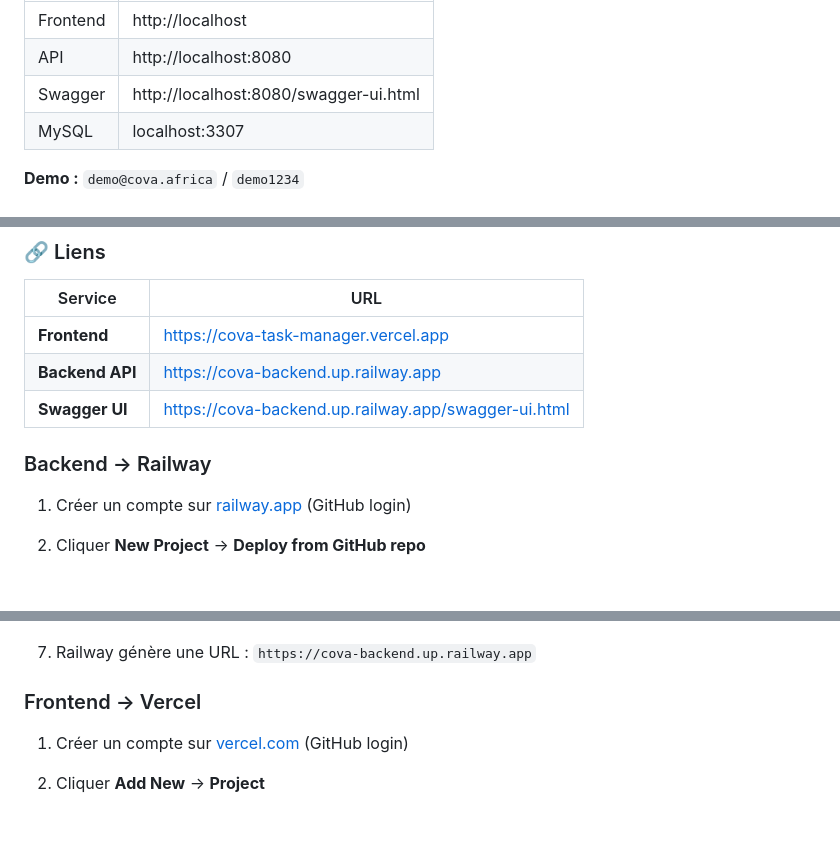
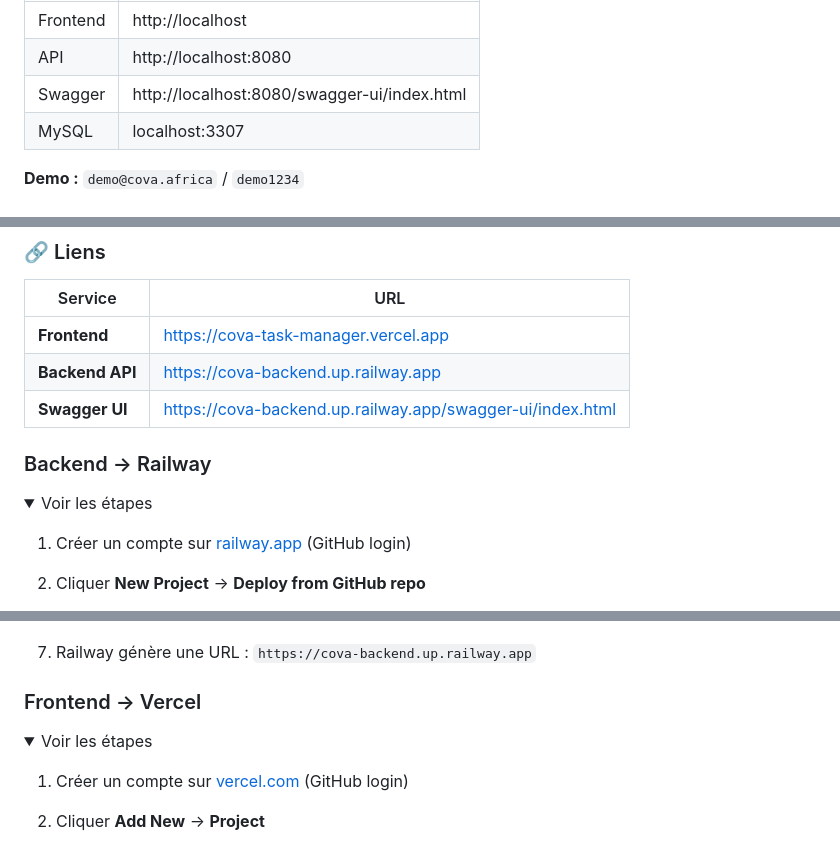
Before and after one commit to AlexNguetcha/cova-task-manager, a Markdown page: README.md, 3 parts joined by grey strips. Rendered like a GitHub page; folded sections open; blank space fills up the shorter version.

Commit message:
docs: collapse deploy steps in details tags

```diff
--- a/README.md
+++ b/README.md
@@ -30,7 +30,7 @@ docker compose up --build
 |---------|-----|
 | Frontend | http://localhost |
 | API | http://localhost:8080 |
-| Swagger | http://localhost:8080/swagger-ui.html |
+| Swagger | http://localhost:8080/swagger-ui/index.html |
 | MySQL | localhost:3307 |
 
 **Demo :** `demo@cova.africa` / `demo1234`
@@ -45,9 +45,12 @@ docker compose up --build
 |---------|-----|
 | **Frontend** | [https://cova-task-manager.vercel.app](https://cova-task-manager.vercel.app) |
 | **Backend API** | [https://cova-backend.up.railway.app](https://cova-backend.up.railway.app) |
-| **Swagger UI** | [https://cova-backend.up.railway.app/swagger-ui.html](https://cova-backend.up.railway.app/swagger-ui.html) |
+| **Swagger UI** | [https://cova-backend.up.railway.app/swagger-ui/index.html](https://cova-backend.up.railway.app/swagger-ui/index.html) |
 
 ### Backend → Railway
+
+<details>
+<summary>Voir les étapes</summary>
 
 1. Créer un compte sur [railway.app](https://railway.app) (GitHub login)
 2. Cliquer **New Project** → **Deploy from GitHub repo**
@@ -73,4 +78,7 @@ docker compose up --build
 ### Frontend → Vercel
+
+<details>
+<summary>Voir les étapes</summary>
 
 1. Créer un compte sur [vercel.com](https://vercel.com) (GitHub login)
 2. Cliquer **Add New** → **Project**
```
Also changed, not shown: other parts of README.md (+4 -0 lines).
